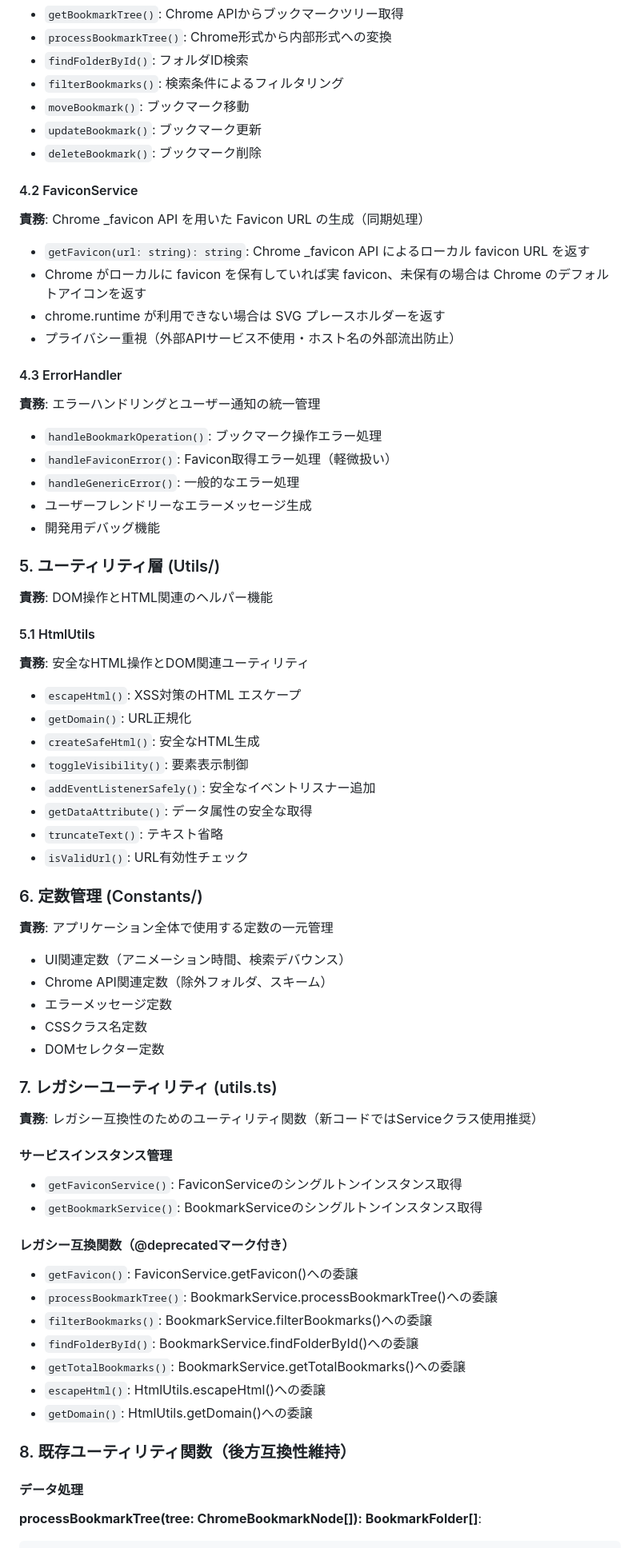
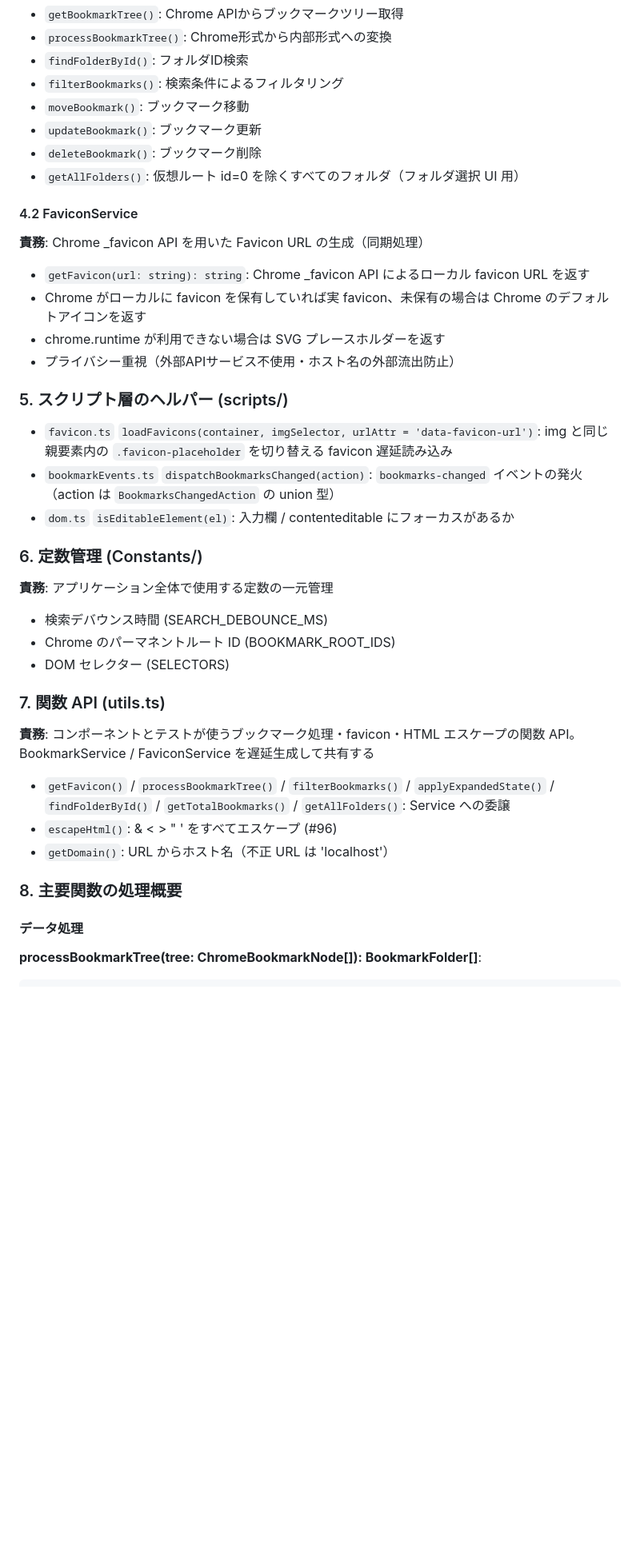
Before and after one commit to hidekingerz/chrome-bookmark-list, a Markdown page: docs/internal-specification.md, the part around one of its changes. Shown at 80% size. Drawn GitHub-style; blank space fills up the shorter version.

```diff
--- a/docs/internal-specification.md
+++ b/docs/internal-specification.md
@@ -365,6 +385,7 @@ document.addEventListener('DOMContentLoaded', async () => {
 - `moveBookmark()`: ブックマーク移動
 - `updateBookmark()`: ブックマーク更新
 - `deleteBookmark()`: ブックマーク削除
+- `getAllFolders()`: 仮想ルート id=0 を除くすべてのフォルダ（フォルダ選択 UI 用）
 
 #### 4.2 FaviconService
 **責務**: Chrome _favicon API を用いた Favicon URL の生成（同期処理）
@@ -373,53 +394,24 @@ document.addEventListener('DOMContentLoaded', async () => {
 - chrome.runtime が利用できない場合は SVG プレースホルダーを返す
 - プライバシー重視（外部APIサービス不使用・ホスト名の外部流出防止）
 
-#### 4.3 ErrorHandler
-**責務**: エラーハンドリングとユーザー通知の統一管理
-- `handleBookmarkOperation()`: ブックマーク操作エラー処理
-- `handleFaviconError()`: Favicon取得エラー処理（軽微扱い）
-- `handleGenericError()`: 一般的なエラー処理
-- ユーザーフレンドリーなエラーメッセージ生成
-- 開発用デバッグ機能
-
-### 5. ユーティリティ層 (Utils/)
-**責務**: DOM操作とHTML関連のヘルパー機能
-
-#### 5.1 HtmlUtils
-**責務**: 安全なHTML操作とDOM関連ユーティリティ
-- `escapeHtml()`: XSS対策のHTML エスケープ
-- `getDomain()`: URL正規化
-- `createSafeHtml()`: 安全なHTML生成
-- `toggleVisibility()`: 要素表示制御
-- `addEventListenerSafely()`: 安全なイベントリスナー追加
-- `getDataAttribute()`: データ属性の安全な取得
-- `truncateText()`: テキスト省略
-- `isValidUrl()`: URL有効性チェック
+### 5. スクリプト層のヘルパー (scripts/)
+- `favicon.ts` `loadFavicons(container, imgSelector, urlAttr = 'data-favicon-url')`: img と同じ親要素内の `.favicon-placeholder` を切り替える favicon 遅延読み込み
+- `bookmarkEvents.ts` `dispatchBookmarksChanged(action)`: `bookmarks-changed` イベントの発火（action は `BookmarksChangedAction` の union 型）
+- `dom.ts` `isEditableElement(el)`: 入力欄 / contenteditable にフォーカスがあるか
 
 ### 6. 定数管理 (Constants/)
 **責務**: アプリケーション全体で使用する定数の一元管理
-- UI関連定数（アニメーション時間、検索デバウンス）
-- Chrome API関連定数（除外フォルダ、スキーム）
-- エラーメッセージ定数
-- CSSクラス名定数
-- DOMセレクター定数
+- 検索デバウンス時間 (SEARCH_DEBOUNCE_MS)
+- Chrome のパーマネントルート ID (BOOKMARK_ROOT_IDS)
+- DOM セレクター (SELECTORS)
 
-### 7. レガシーユーティリティ (utils.ts)
-**責務**: レガシー互換性のためのユーティリティ関数（新コードではServiceクラス使用推奨）
+### 7. 関数 API (utils.ts)
+**責務**: コンポーネントとテストが使うブックマーク処理・favicon・HTML エスケープの関数 API。BookmarkService / FaviconService を遅延生成して共有する
+- `getFavicon()` / `processBookmarkTree()` / `filterBookmarks()` / `applyExpandedState()` / `findFolderById()` / `getTotalBookmarks()` / `getAllFolders()`: Service への委譲
+- `escapeHtml()`: & < > " ' をすべてエスケープ (#96)
+- `getDomain()`: URL からホスト名（不正 URL は 'localhost'）
 
-#### サービスインスタンス管理
-- `getFaviconService()`: FaviconServiceのシングルトンインスタンス取得
-- `getBookmarkService()`: BookmarkServiceのシングルトンインスタンス取得
-
-#### レガシー互換関数（@deprecatedマーク付き）
-- `getFavicon()`: FaviconService.getFavicon()への委譲
-- `processBookmarkTree()`: BookmarkService.processBookmarkTree()への委譲
-- `filterBookmarks()`: BookmarkService.filterBookmarks()への委譲
-- `findFolderById()`: BookmarkService.findFolderById()への委譲
-- `getTotalBookmarks()`: BookmarkService.getTotalBookmarks()への委譲
-- `escapeHtml()`: HtmlUtils.escapeHtml()への委譲
-- `getDomain()`: HtmlUtils.getDomain()への委譲
-
-### 8. 既存ユーティリティ関数（後方互換性維持）
+### 8. 主要関数の処理概要
 
 #### データ処理
 **processBookmarkTree(tree: ChromeBookmarkNode[]): BookmarkFolder[]**:
```
Also changed, not shown: other parts of docs/internal-specification.md (+43 -23 lines).
